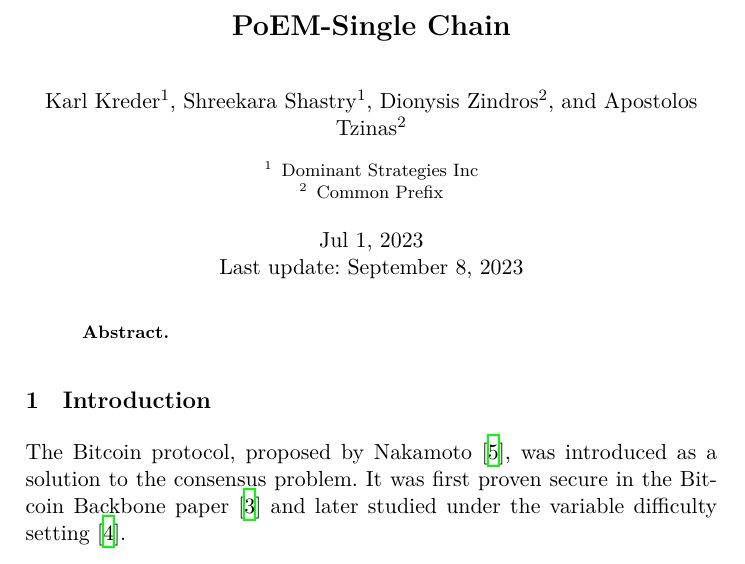
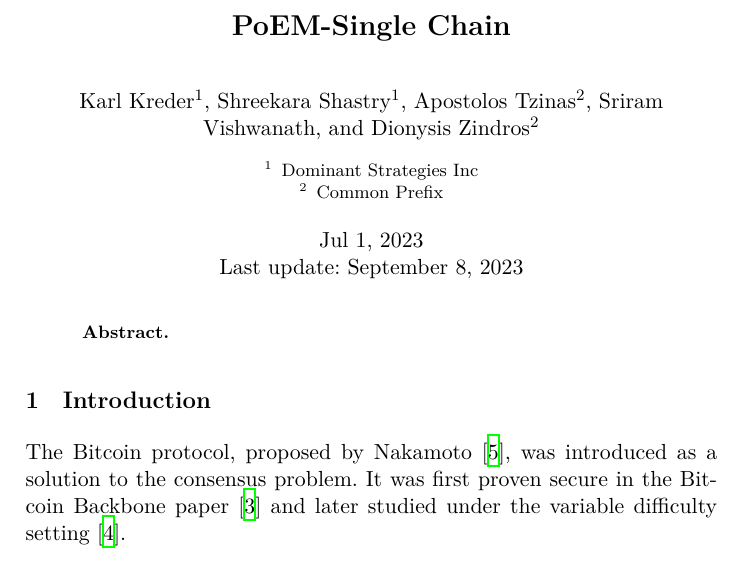
Before and after one commit to commonprefix/poem, a LaTeX paper (poem.tex, which reads title.tex): part of page 1 of 7, cut so that both start at the same text. Compiled offline with XeLaTeX; a LaTeX package or settings file that is missing is left out.

Commit message:
Add Sriram's name

```diff
--- a/title.tex
+++ b/title.tex
@@ -6,8 +6,9 @@
 \author{
         Karl Kreder\inst{1} \and
         Shreekara Shastry\inst{1} \and
-        Dionysis Zindros\inst{2} \and
-        Apostolos Tzinas\inst{2}
+        Apostolos Tzinas\inst{2} \and
+        Sriram Vishwanath \and %TODO: Add affiliation
+        Dionysis Zindros\inst{2}
 }
 \institute{
            Dominant Strategies Inc \and
```
